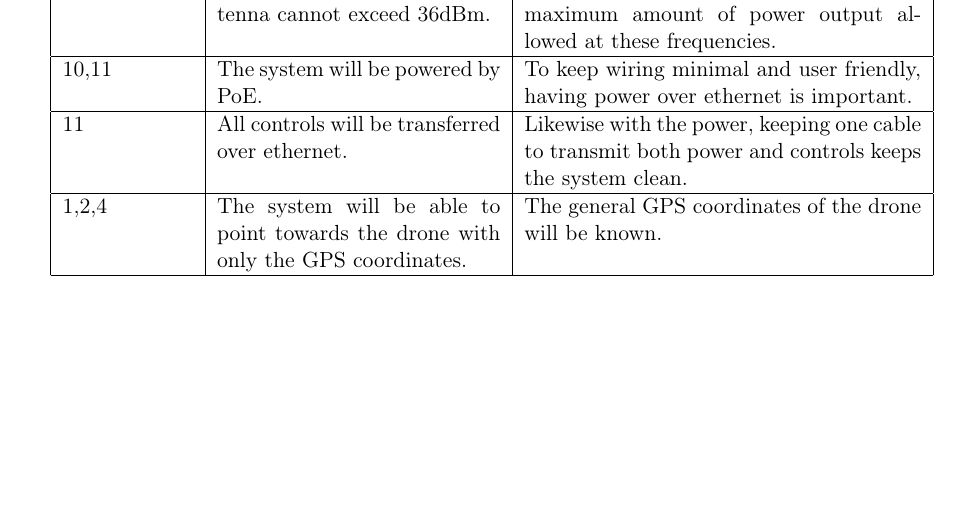
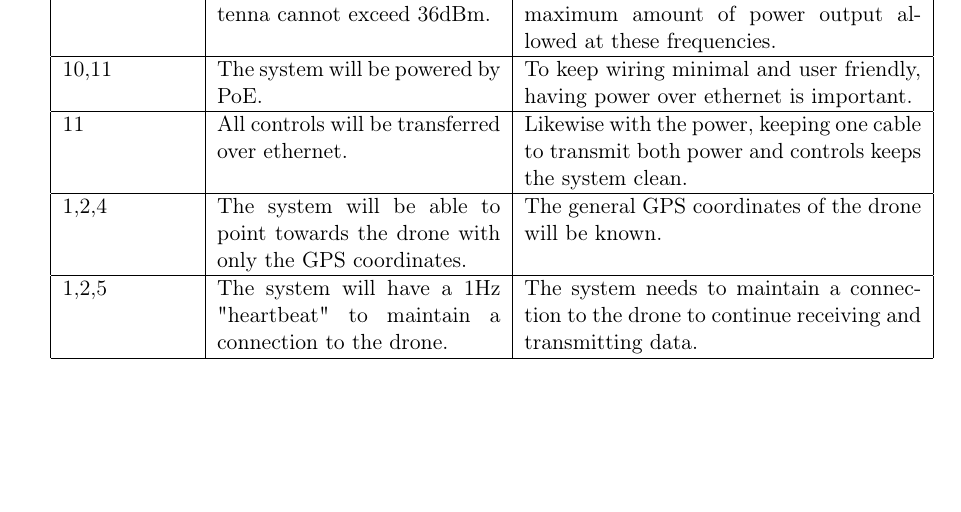
Before and after one commit to AndrewKee/Capstone, a LaTeX document (ProjectRequirements/SpecificRequirements.tex): part of page 2 of 2, cut so that both start at the same text. Compiled offline with pdfLaTeX.

```diff
--- a/ProjectRequirements/SpecificRequirements.tex
+++ b/ProjectRequirements/SpecificRequirements.tex
@@ -41,6 +41,7 @@
 		10,11 & The system will be powered by PoE. & To keep wiring minimal and user friendly, having power over ethernet is important. \\\hline
 		11 & All controls will be transferred over ethernet. &  Likewise with the power, keeping one cable to transmit both power and controls keeps the system clean.\\\hline
 		1,2,4 & The system will be able to point towards the drone with only the GPS coordinates. & The general GPS coordinates of the drone will be known.    \\\hline
+		1,2,5 & The system will have a 1Hz "heartbeat" to maintain a connection to the drone. & The system needs to maintain a connection to the drone to continue receiving and transmitting data.    \\\hline
 	\end{tabular}
 	\end{center}
 
```
Also changed, not shown: ProjectRequirements/Figures/HardwareBlockDiagram.png.
